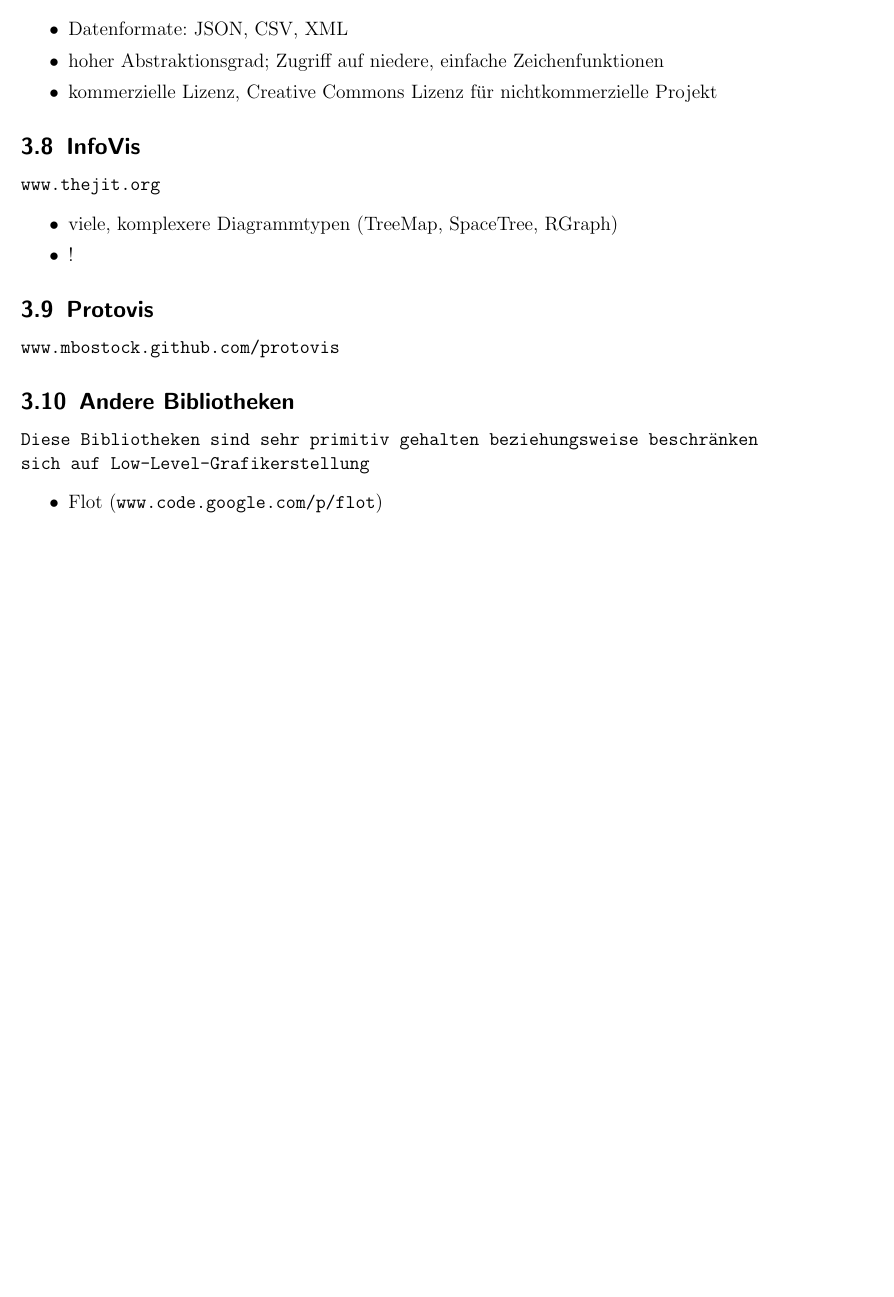
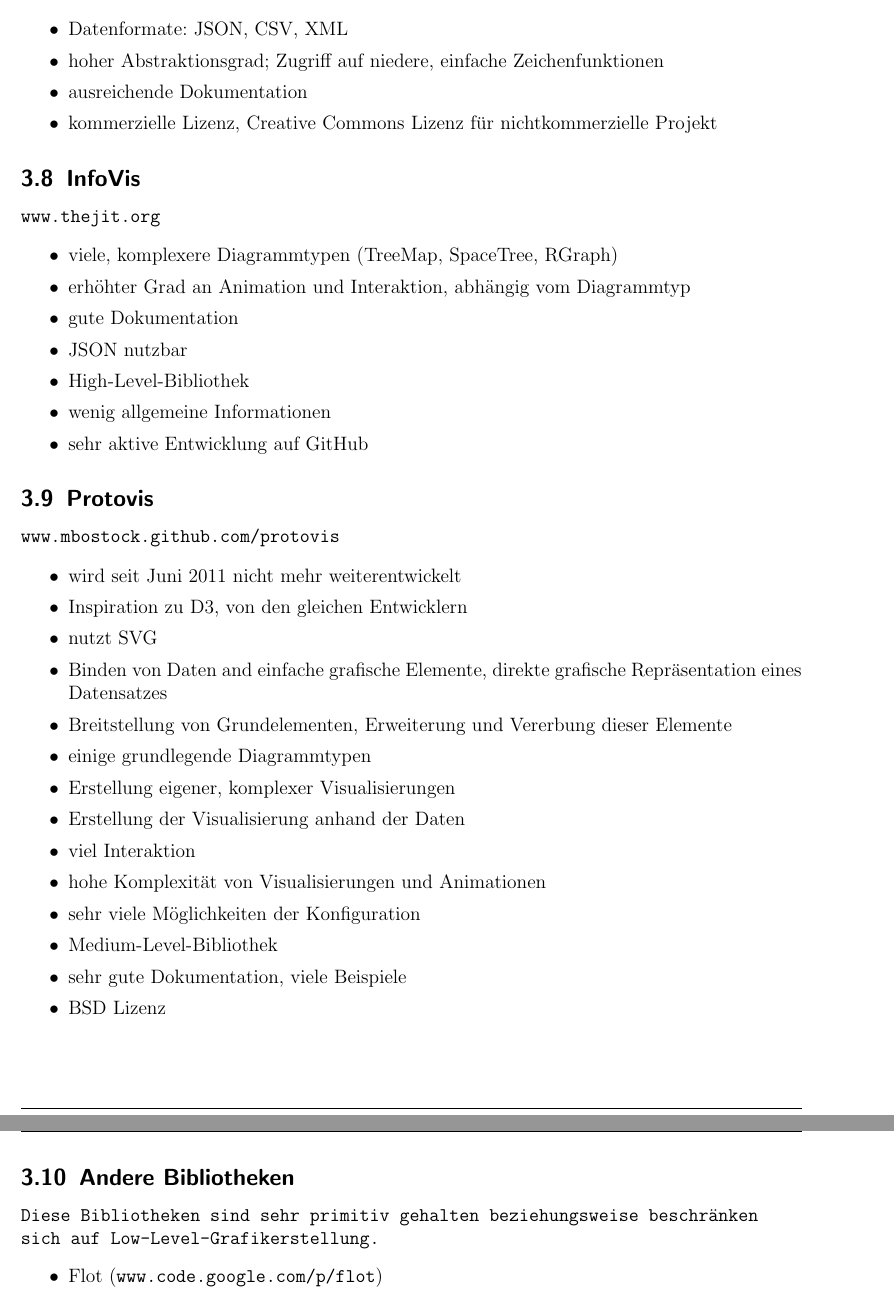
Before and after one commit to IT-Dude/PVSvis, a LaTeX document (doc/main.tex, which reads doc/content.tex): part of page 6 of 7 before the commit and two parts of pages 6 and 7 of 8 after it, the two joined at a grey line, cut so that both start at the same text, the shorter picture padded with empty space. Compiled offline with pdfLaTeX; the source files are stored in an older character set and shown here as Unicode.

Commit message:
added information about Protovis

```diff
--- a/doc/content.tex
+++ b/doc/content.tex
@@ -121,6 +121,7 @@
 			\item Datenformate: JSON, CSV, XML
 			\item hoher Abstraktionsgrad; Zugriff auf niedere, einfache
 			Zeichenfunktionen
+			\item ausreichende Dokumentation
 			\item kommerzielle Lizenz, Creative Commons Lizenz für nichtkommerzielle
 			Projekt
 		\end{itemize}
@@ -129,15 +130,38 @@
 		\url{www.thejit.org}
 		\begin{itemize}
 			\item viele, komplexere Diagrammtypen (TreeMap, SpaceTree, RGraph)
-			\item !
+			\item erhöhter Grad an Animation und Interaktion, abhängig vom Diagrammtyp
+			\item gute Dokumentation
+			\item JSON nutzbar
+			\item High-Level-Bibliothek
+			\item wenig allgemeine Informationen
+			\item sehr aktive Entwicklung auf GitHub
 		\end{itemize}
 
 	\subsection{Protovis}
 		\url{www.mbostock.github.com/protovis}
+		\begin{itemize}
+			\item wird seit Juni 2011 nicht mehr weiterentwickelt
+			\item Inspiration zu D3, von den gleichen Entwicklern
+			\item nutzt SVG
+			\item Binden von Daten and einfache grafische Elemente, direkte grafische
+			Repräsentation eines Datensatzes
+			\item Breitstellung von Grundelementen, Erweiterung und Vererbung dieser
+			Elemente
+			\item einige grundlegende Diagrammtypen
+			\item Erstellung eigener, komplexer Visualisierungen
+			\item Erstellung der Visualisierung anhand der Daten
+			\item viel Interaktion
+			\item hohe Komplexität von Visualisierungen und Animationen
+			\item sehr viele Möglichkeiten der Konfiguration
+			\item Medium-Level-Bibliothek
+			\item sehr gute Dokumentation, viele Beispiele
+			\item BSD Lizenz
+		\end{itemize}
 
 	\subsection{Andere Bibliotheken}
 		\texttt{Diese Bibliotheken sind sehr primitiv gehalten beziehungsweise
-		beschränken sich auf Low-Level-Grafikerstellung}
+		beschränken sich auf Low-Level-Grafikerstellung.}
 		\begin{itemize}
 			\item Flot (\url{www.code.google.com/p/flot})
 			\item Raphaël (\url{www.raphaeljs.com})
```
